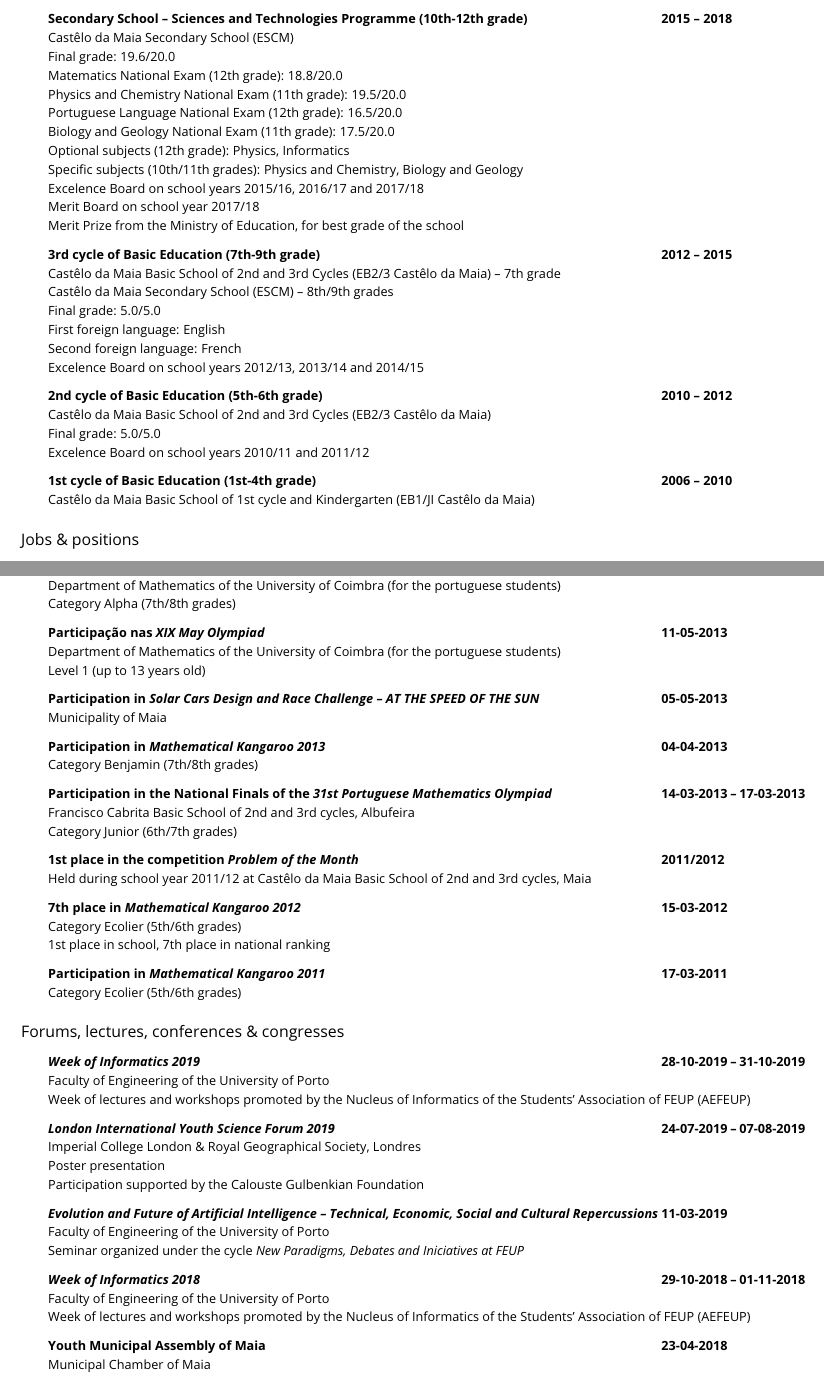
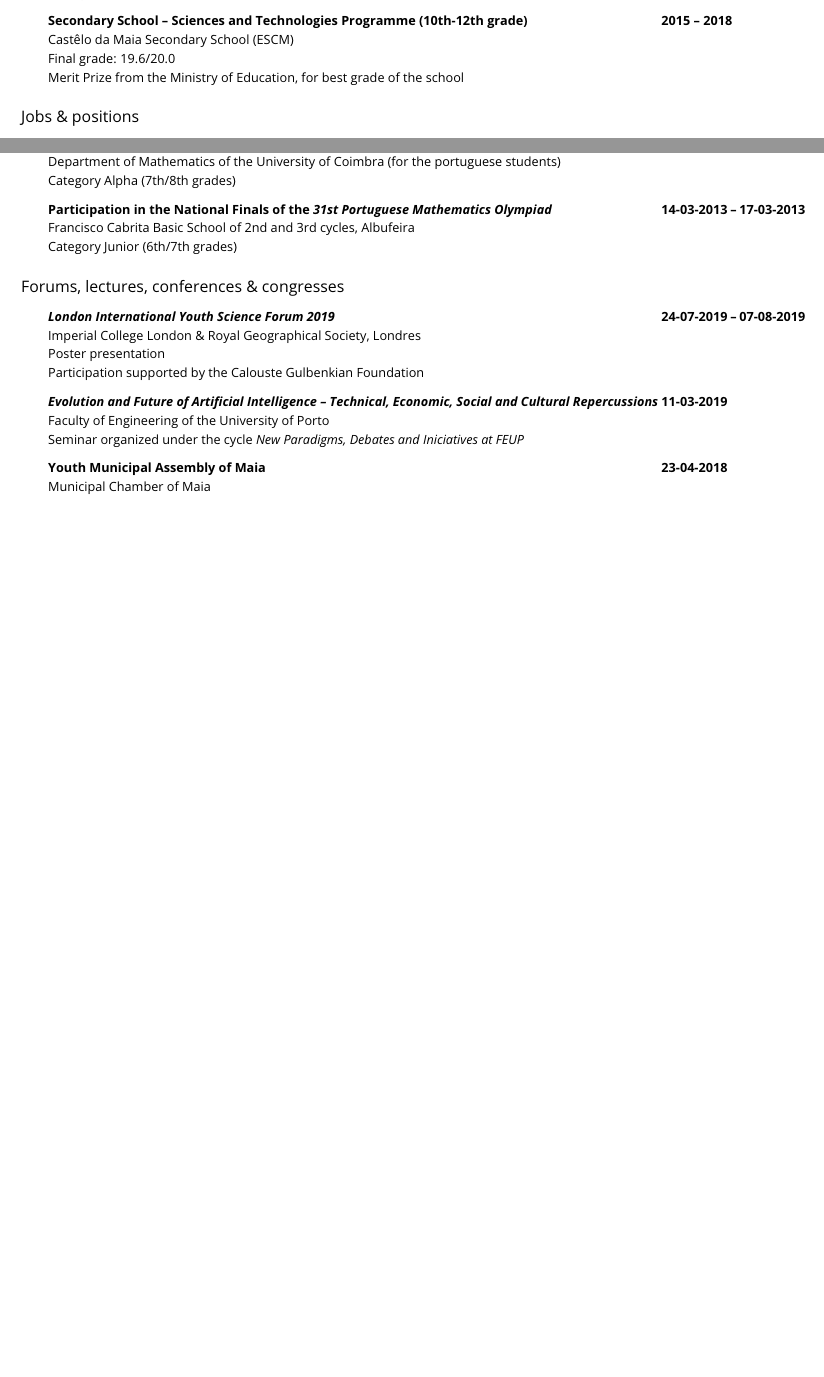
Before and after one commit to dmfrodrigues/cv, a LaTeX CV (CV_DR_en.tex): two parts of pages 1 and 5 of 6 before the commit and two parts of pages 1 and 4 of 4 after it, joined at a grey line, cut so that both start at the same text, the shorter picture padded with empty space. Compiled offline with pdfLaTeX.

Commit message:
Added optionals

```diff
--- a/CV_DR_en.tex
+++ b/CV_DR_en.tex
@@ -38,17 +38,17 @@ Final grade: 18.92/20.00
 \job{Secondary School – Sciences and Technologies Programme (10th-12th grade)}{2015 – 2018}{
 Castêlo da Maia Secondary School (ESCM)\\
 Final grade: 19.6/20.0\\
-Matematics National Exam (12th grade): 18.8/20.0\\
-Physics and Chemistry National Exam (11th grade): 19.5/20.0\\
-Portuguese Language National Exam (12th grade): 16.5/20.0\\
-Biology and Geology National Exam (11th grade): 17.5/20.0\\
-Optional subjects (12th grade): Physics, Informatics\\
-Specific subjects (10th/11th grades): Physics and Chemistry, Biology and Geology\\
-Excelence Board on school years 2015/16, 2016/17 and 2017/18\\
-Merit Board on school year 2017/18\\
+\optional{Matematics National Exam (12th grade): 18.8/20.0\\}
+\optional{Physics and Chemistry National Exam (11th grade): 19.5/20.0\\}
+\optional{Portuguese Language National Exam (12th grade): 16.5/20.0\\}
+\optional{Biology and Geology National Exam (11th grade): 17.5/20.0\\}
+\optional{Optional subjects (12th grade): Physics, Informatics\\}
+\optional{Specific subjects (10th/11th grades): Physics and Chemistry, Biology and Geology\\}
+\optional{Excelence Board on school years 2015/16, 2016/17 and 2017/18\\}
+\optional{Merit Board on school year 2017/18\\}
 Merit Prize from the Ministry of Education, for best grade of the school
 }
-\job{3rd cycle of Basic Education (7th-9th grade)}{2012 – 2015}{
+\job[opt]{3rd cycle of Basic Education (7th-9th grade)}{2012 – 2015}{
 Castêlo da Maia Basic School of 2nd and 3rd Cycles (EB2/3 Castêlo da Maia) – 7th grade\\
 Castêlo da Maia Secondary School (ESCM) – 8th/9th grades\\
 Final grade: 5.0/5.0\\
@@ -56,12 +56,12 @@ First foreign language: English\\
 Second foreign language: French\\
 Excelence Board on school years 2012/13, 2013/14 and 2014/15
 }
-\job{2nd cycle of Basic Education (5th-6th grade)}{2010 – 2012}{
+\job[opt]{2nd cycle of Basic Education (5th-6th grade)}{2010 – 2012}{
 Castêlo da Maia Basic School of 2nd and 3rd Cycles (EB2/3 Castêlo da Maia)\\
 Final grade: 5.0/5.0\\
 Excelence Board on school years 2010/11 and 2011/12
 }
-\job{1st cycle of Basic Education (1st-4th grade)}{2006 – 2010}{
+\job[opt]{1st cycle of Basic Education (1st-4th grade)}{2006 – 2010}{
 Castêlo da Maia Basic School of 1st cycle and Kindergarten (EB1/JI Castêlo da Maia)
 }
 \subsection*{Jobs \& positions}
@@ -272,32 +274,32 @@ University of Aveiro – \textit{National Science Competitions} (CNC) \\
 Department of Mathematics of the University of Coimbra (for the portuguese students)\\
 Category Alpha (7th/8th grades)
 }
-\job{Participação nas \textit{XIX May Olympiad}}{11-05-2013}{
+\job[opt]{Participação nas \textit{XIX May Olympiad}}{11-05-2013}{
 Department of Mathematics of the University of Coimbra (for the portuguese students)\\
 Level 1 (up to 13 years old)
 }
-\job{Participation in \textit{Solar Cars Design and Race Challenge – AT THE SPEED OF THE SUN}}{05-05-2013}{
+\job[opt]{Participation in \textit{Solar Cars Design and Race Challenge – AT THE SPEED OF THE SUN}}{05-05-2013}{
 Municipality of Maia
 }
-\job{Participation in \textit{Mathematical Kangaroo 2013}}{04-04-2013}{
+\job[opt]{Participation in \textit{Mathematical Kangaroo 2013}}{04-04-2013}{
 Category Benjamin (7th/8th grades)
 }
 \job{Participation in the National Finals of the \textit{31st Portuguese Mathematics Olympiad}}{14-03-2013 – 17-03-2013}{
 Francisco Cabrita Basic School of 2nd and 3rd cycles, Albufeira\\
 Category Junior (6th/7th grades)
 }
-\job{1st place in the competition \textit{Problem of the Month}}{2011/2012}{
+\job[opt]{1st place in the competition \textit{Problem of the Month}}{2011/2012}{
 Held during school year 2011/12 at Castêlo da Maia Basic School of 2nd and 3rd cycles, Maia
 }
-\job{7th place in \textit{Mathematical Kangaroo 2012}}{15-03-2012}{
+\job[opt]{7th place in \textit{Mathematical Kangaroo 2012}}{15-03-2012}{
 Category Ecolier (5th/6th grades)\\
 1st place in school, 7th place in national ranking
 }
-\job{Participation in \textit{Mathematical Kangaroo 2011}}{17-03-2011}{
+\job[opt]{Participation in \textit{Mathematical Kangaroo 2011}}{17-03-2011}{
 Category Ecolier (5th/6th grades)
 }
 \subsection*{Forums, lectures, conferences \& congresses}
-\job{\textit{Week of Informatics 2019}}{28-10-2019 – 31-10-2019}{
+\job[opt]{\textit{Week of Informatics 2019}}{28-10-2019 – 31-10-2019}{
 Faculty of Engineering of the University of Porto\\
 Week of lectures and workshops promoted by the Nucleus of Informatics of the Students' Association of FEUP (AEFEUP)
 }
```
Also changed, not shown: CV_DR_en.tex (42 more changed lines).
